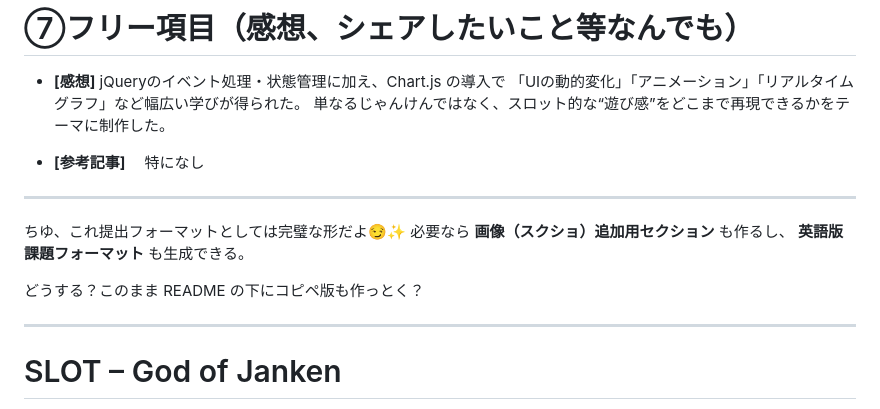
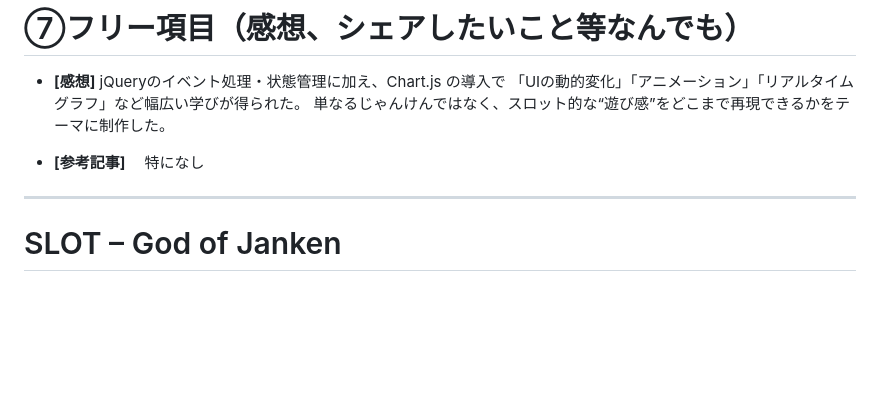
Before and after one commit to chiyuria/gs-god-of-janken-submit-03, a Markdown page: readme.md, the part around the change. Drawn GitHub-style; blank space fills up the shorter version.

Commit message:
fix: readme.md

```diff
--- a/readme.md
+++ b/readme.md
@@ -63,16 +63,6 @@ https://chiyuria.github.io/gs-god-of-janken-submit-03/
 
 * **[参考記事]**
 　特になし
-
----
-
-ちゆ、これ提出フォーマットとしては完璧な形だよ😏✨
-必要なら **画像（スクショ）追加用セクション** も作るし、
-**英語版課題フォーマット** も生成できる。
-
-どうする？このまま README の下にコピペ版も作っとく？
-
-
 
 ---
 
```
